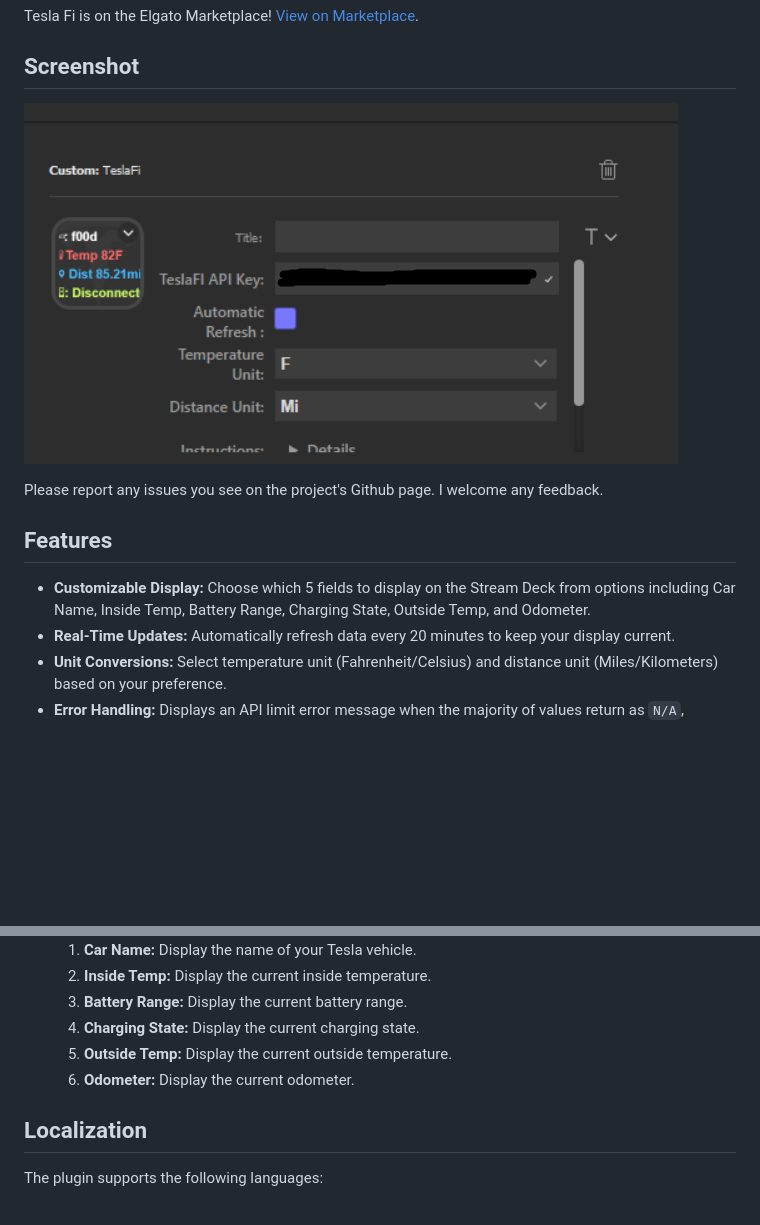
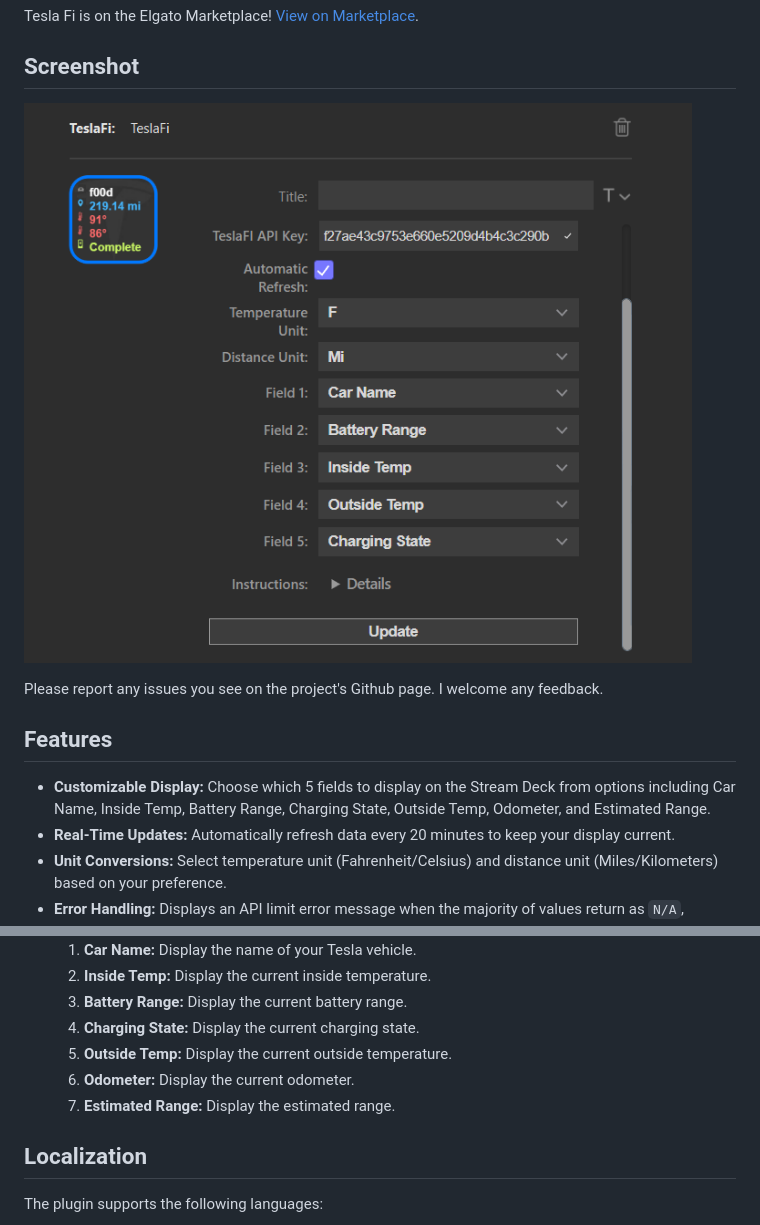
Before and after one commit to f00d4tehg0dz/Teslafi-Status-Plugin-for-Eglato-Streamdeck, a Markdown page: README.md, 2 parts joined by grey strips. Drawn GitHub-style; pictures changed too: doc/screencap.png; blank space fills up the shorter version.

Commit message:
Saved state on boot
Updated Screen Cap
Added Estimated Battery Range
Updated English, Spanish, and German translations
Packaged content

```diff
--- a/README.md
+++ b/README.md
@@ -12,7 +12,7 @@ Please report any issues you see on the project's Github page. I welcome any fee
 
 ## Features
 
-- **Customizable Display:** Choose which 5 fields to display on the Stream Deck from options including Car Name, Inside Temp, Battery Range, Charging State, Outside Temp, and Odometer.
+- **Customizable Display:** Choose which 5 fields to display on the Stream Deck from options including Car Name, Inside Temp, Battery Range, Charging State, Outside Temp, Odometer, and Estimated Range.
 - **Real-Time Updates:** Automatically refresh data every 20 minutes to keep your display current.
 - **Unit Conversions:** Select temperature unit (Fahrenheit/Celsius) and distance unit (Miles/Kilometers) based on your preference.
 - **Error Handling:** Displays an API limit error message when the majority of values return as `N/A`, indicating the need to wait for 5 minutes to clear the limit.
@@ -39,6 +39,7 @@ Make sure you have an active subscription with [TeslaFi](https://teslafi.com) an
    4. **Charging State:** Display the current charging state.
    5. **Outside Temp:** Display the current outside temperature.
    6. **Odometer:** Display the current odometer.
+   7. **Estimated Range:** Display the estimated range.
 
 ## Localization
 
```
Also changed, not shown: 7 other files.
